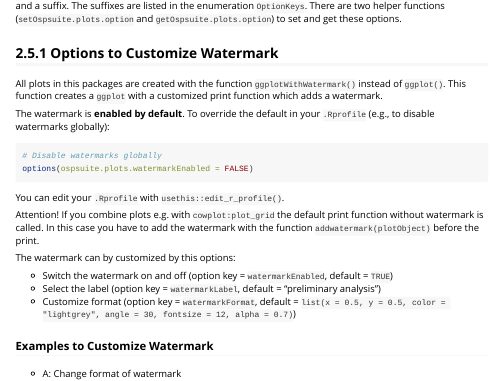
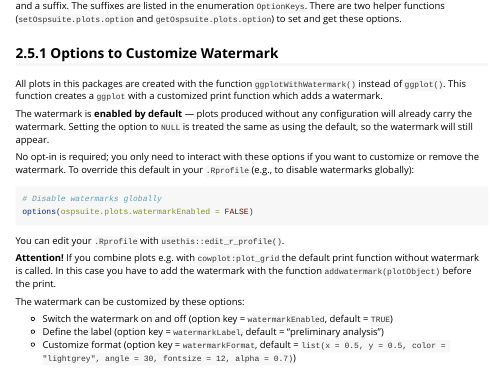
Before and after one commit to Open-Systems-Pharmacology/OSPSuite.Plots, an R Markdown document (vignettes/ospsuite-plots.Rmd): the page in a window 1100 px wide, from 4580 px down. Rendered offline with R 4.5, knitr and Pandoc, with nearby package versions; some code elsewhere in the file could not run offline; long lines of code are wrapped; common packages that the code uses without loading them are loaded.

Commit message:
Clarify workflow and customization in the vignette

````diff
--- a/vignettes/ospsuite-plots.Rmd
+++ b/vignettes/ospsuite-plots.Rmd
@@ -226,7 +226,11 @@ The names of all options defined by this package start with the package name `os
 
 All plots in this packages are created with the function `ggplotWithWatermark()` instead of `ggplot()`. This function creates a `ggplot` with a customized print function which adds a watermark.
 
-The watermark is **enabled by default**. To override the default in your `.Rprofile` (e.g., to disable watermarks globally):
+The watermark is **enabled by default** — plots produced without any configuration will already carry the watermark.
+Setting the option to `NULL` is treated the same as using the default, so the watermark will still appear.
+
+No opt-in is required; you only need to interact with these options if you want to customize or remove the watermark.
+To override this default in your `.Rprofile` (e.g., to disable watermarks globally):
 
 ```r
 # Disable watermarks globally
@@ -235,12 +239,12 @@ options(ospsuite.plots.watermarkEnabled = FALSE)
 
 You can edit your `.Rprofile` with `usethis::edit_r_profile()`.
 
-Attention! If you combine plots e.g. with `cowplot:plot_grid` the default print function without watermark is called. In this case you have to add the watermark with the function `addwatermark(plotObject)` before the print.
+**Attention!** If you combine plots e.g. with `cowplot:plot_grid` the default print function without watermark is called. In this case you have to add the watermark with the function `addwatermark(plotObject)` before the print.
 
-The watermark can by customized by this options:
+The watermark can be customized by these options:
 
 - Switch the watermark on and off (option key = `watermarkEnabled`, default = `TRUE`)
-- Select the label (option key = `watermarkLabel`, default = "preliminary analysis")
+- Define the label (option key = `watermarkLabel`, default = "preliminary analysis")
 - Customize format (option key = `watermarkFormat`, default = `list(x = 0.5, y = 0.5, color = "lightgrey", angle = 30, fontsize = 12, alpha = 0.7)`)
 
 ### Examples to Customize Watermark
````
